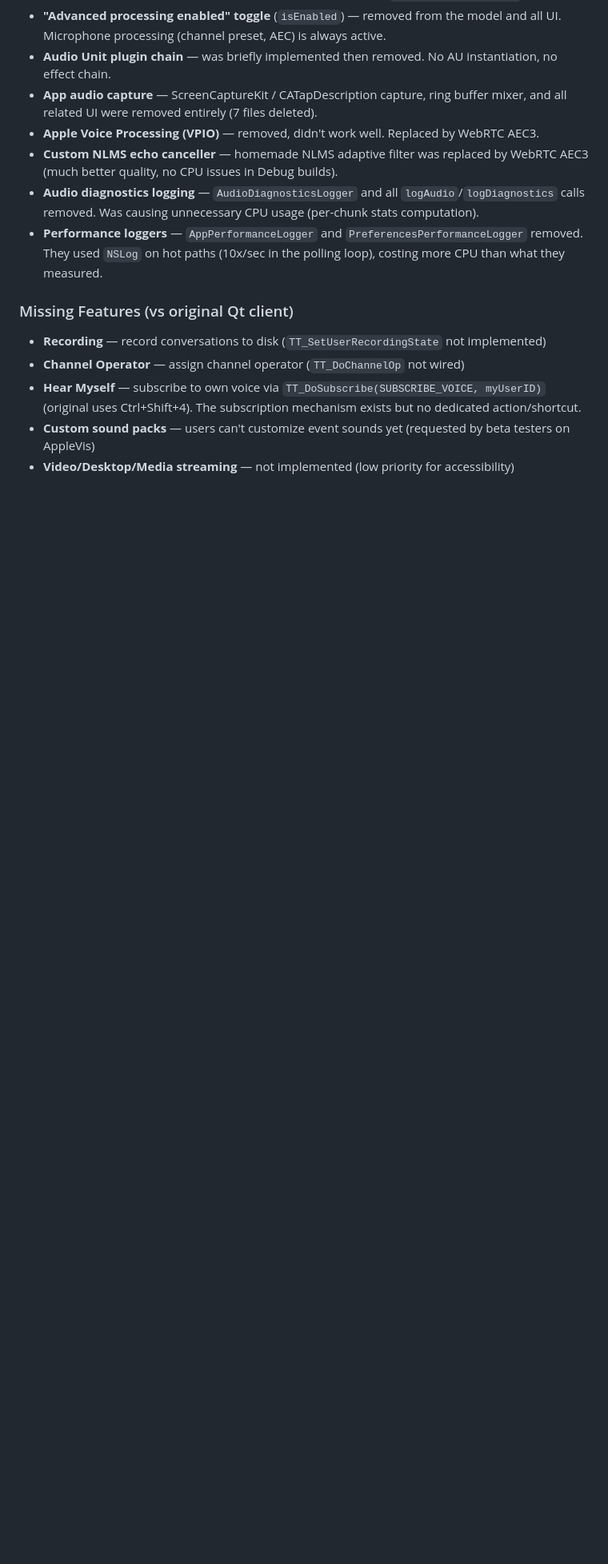
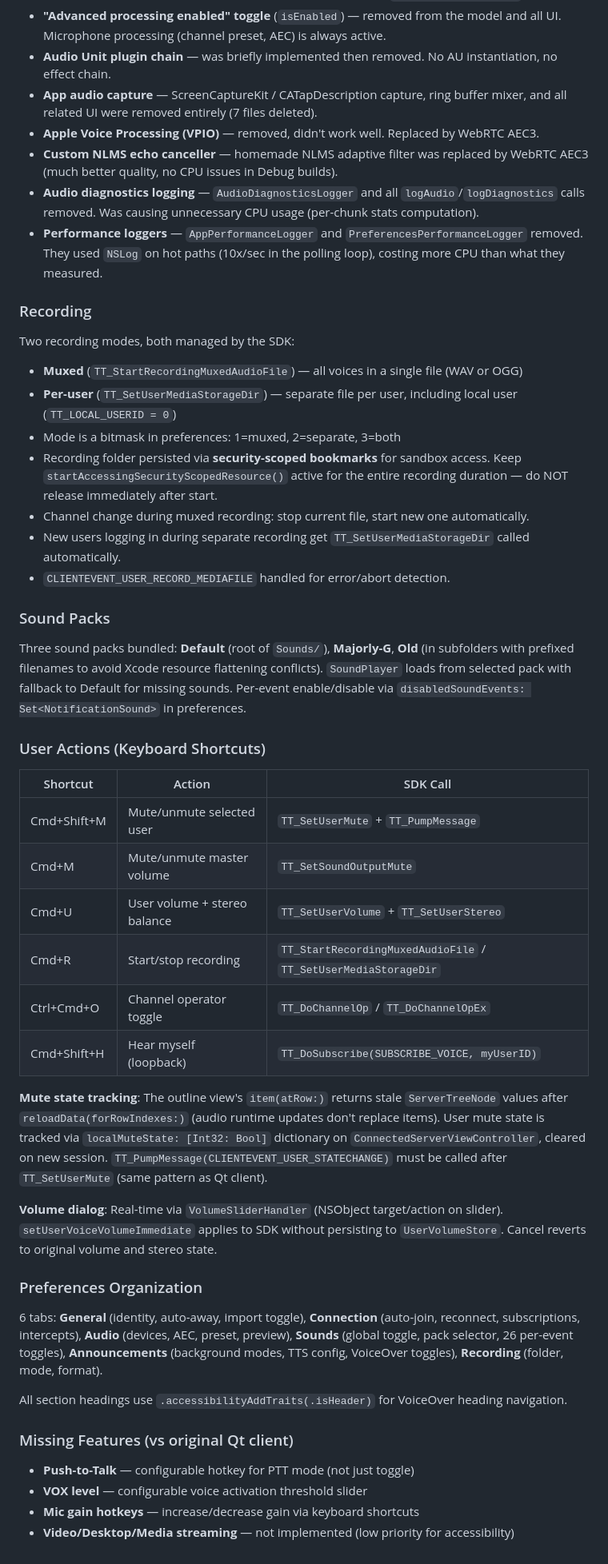
Before and after one commit to math65/ttaccessible, a Markdown page: CLAUDE.md, the part around the change. Shown at 80% size. Drawn GitHub-style; blank space fills up the shorter version.

Commit message:
Update CLAUDE.md with beta 4 features and architecture docs
Document recording (muxed + per-user), sound packs, user action
shortcuts, mute state tracking pattern, volume dialog design,
preferences reorganization, and updated missing features list.

Co-Authored-By: Claude Opus 4.6 (1M context) <noreply@anthropic.com>

```diff
--- a/CLAUDE.md
+++ b/CLAUDE.md
@@ -138,10 +138,45 @@ The following features were explicitly removed by the user and should NOT be re-
 - **Audio diagnostics logging** — `AudioDiagnosticsLogger` and all `logAudio`/`logDiagnostics` calls removed. Was causing unnecessary CPU usage (per-chunk stats computation).
 - **Performance loggers** — `AppPerformanceLogger` and `PreferencesPerformanceLogger` removed. They used `NSLog` on hot paths (10x/sec in the polling loop), costing more CPU than what they measured.
 
+### Recording
+
+Two recording modes, both managed by the SDK:
+- **Muxed** (`TT_StartRecordingMuxedAudioFile`) — all voices in a single file (WAV or OGG)
+- **Per-user** (`TT_SetUserMediaStorageDir`) — separate file per user, including local user (`TT_LOCAL_USERID = 0`)
+- Mode is a bitmask in preferences: 1=muxed, 2=separate, 3=both
+- Recording folder persisted via **security-scoped bookmarks** for sandbox access. Keep `startAccessingSecurityScopedResource()` active for the entire recording duration — do NOT release immediately after start.
+- Channel change during muxed recording: stop current file, start new one automatically.
+- New users logging in during separate recording get `TT_SetUserMediaStorageDir` called automatically.
+- `CLIENTEVENT_USER_RECORD_MEDIAFILE` handled for error/abort detection.
+
+### Sound Packs
+
+Three sound packs bundled: **Default** (root of `Sounds/`), **Majorly-G**, **Old** (in subfolders with prefixed filenames to avoid Xcode resource flattening conflicts). `SoundPlayer` loads from selected pack with fallback to Default for missing sounds. Per-event enable/disable via `disabledSoundEvents: Set<NotificationSound>` in preferences.
+
+### User Actions (Keyboard Shortcuts)
+
+| Shortcut | Action | SDK Call |
+|----------|--------|---------|
+| Cmd+Shift+M | Mute/unmute selected user | `TT_SetUserMute` + `TT_PumpMessage` |
+| Cmd+M | Mute/unmute master volume | `TT_SetSoundOutputMute` |
+| Cmd+U | User volume + stereo balance | `TT_SetUserVolume` + `TT_SetUserStereo` |
+| Cmd+R | Start/stop recording | `TT_StartRecordingMuxedAudioFile` / `TT_SetUserMediaStorageDir` |
+| Ctrl+Cmd+O | Channel operator toggle | `TT_DoChannelOp` / `TT_DoChannelOpEx` |
+| Cmd+Shift+H | Hear myself (loopback) | `TT_DoSubscribe(SUBSCRIBE_VOICE, myUserID)` |
+
+**Mute state tracking**: The outline view's `item(atRow:)` returns stale `ServerTreeNode` values after `reloadData(forRowIndexes:)` (audio runtime updates don't replace items). User mute state is tracked via `localMuteState: [Int32: Bool]` dictionary on `ConnectedServerViewController`, cleared on new session. `TT_PumpMessage(CLIENTEVENT_USER_STATECHANGE)` must be called after `TT_SetUserMute` (same pattern as Qt client).
+
+**Volume dialog**: Real-time via `VolumeSliderHandler` (NSObject target/action on slider). `setUserVoiceVolumeImmediate` applies to SDK without persisting to `UserVolumeStore`. Cancel reverts to original volume and stereo state.
+
+### Preferences Organization
+
+6 tabs: **General** (identity, auto-away, import toggle), **Connection** (auto-join, reconnect, subscriptions, intercepts), **Audio** (devices, AEC, preset, preview), **Sounds** (global toggle, pack selector, 26 per-event toggles), **Announcements** (background modes, TTS config, VoiceOver toggles), **Recording** (folder, mode, format).
+
+All section headings use `.accessibilityAddTraits(.isHeader)` for VoiceOver heading navigation.
+
 ### Missing Features (vs original Qt client)
 
-- **Recording** — record conversations to disk (`TT_SetUserRecordingState` not implemented)
-- **Channel Operator** — assign channel operator (`TT_DoChannelOp` not wired)
-- **Hear Myself** — subscribe to own voice via `TT_DoSubscribe(SUBSCRIBE_VOICE, myUserID)` (original uses Ctrl+Shift+4). The subscription mechanism exists but no dedicated action/shortcut.
-- **Custom sound packs** — users can't customize event sounds yet (requested by beta testers on AppleVis)
+- **Push-to-Talk** — configurable hotkey for PTT mode (not just toggle)
+- **VOX level** — configurable voice activation threshold slider
+- **Mic gain hotkeys** — increase/decrease gain via keyboard shortcuts
 - **Video/Desktop/Media streaming** — not implemented (low priority for accessibility)
```
